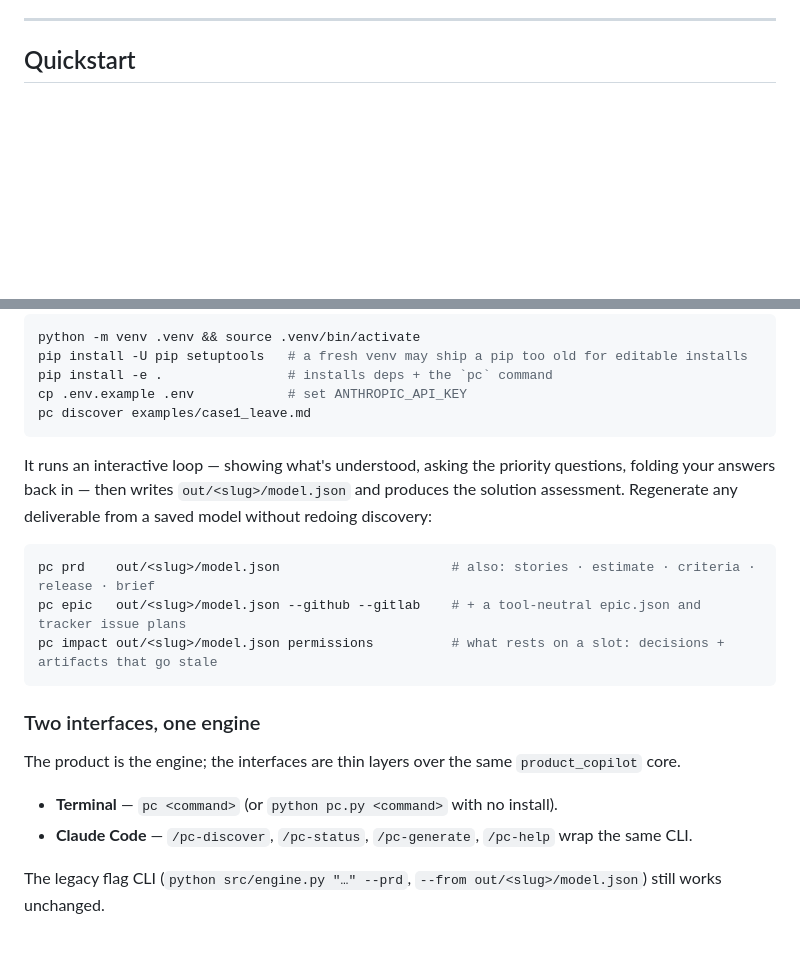
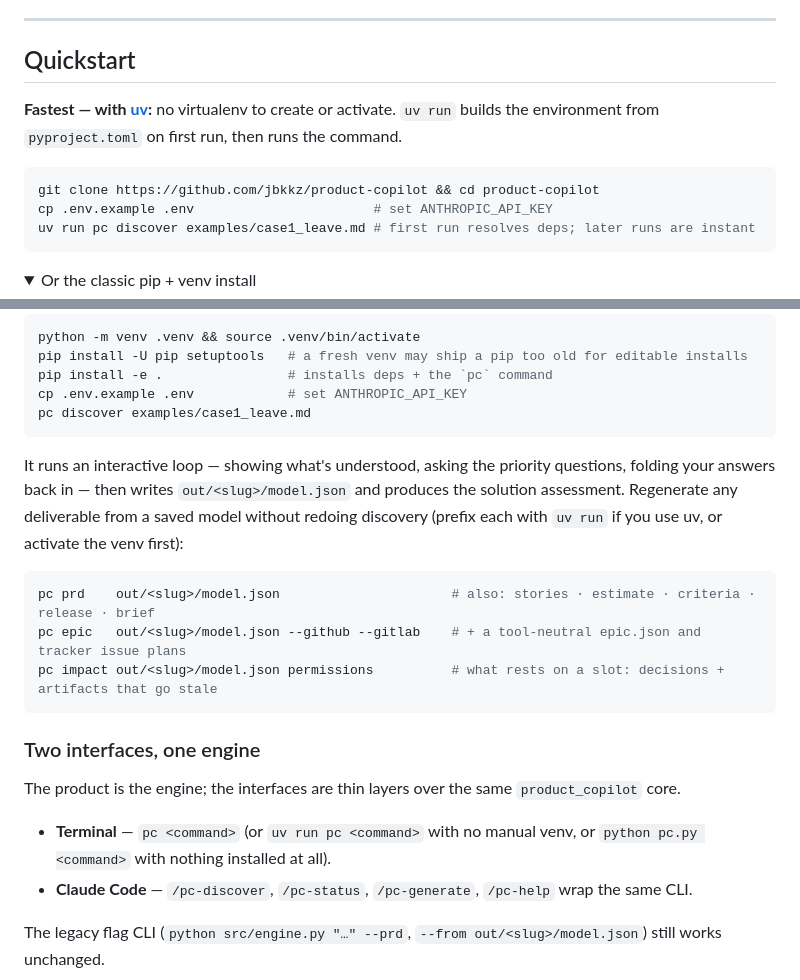
Before and after one commit to jbkkz/product-copilot, a Markdown page: README.md, 2 parts joined by grey strips. Drawn GitHub-style; folded sections open; blank space fills up the shorter version.

````diff
--- a/README.md
+++ b/README.md
@@ -140,6 +140,17 @@ model warns you which already-generated files no longer match it.
 
 ## Quickstart
 
+**Fastest — with [uv](https://docs.astral.sh/uv/):** no virtualenv to create or activate. `uv run`
+builds the environment from `pyproject.toml` on first run, then runs the command.
+
+```bash
+git clone https://github.com/jbkkz/product-copilot && cd product-copilot
+cp .env.example .env                       # set ANTHROPIC_API_KEY
+uv run pc discover examples/case1_leave.md # first run resolves deps; later runs are instant
+```
+
+<details><summary>Or the classic pip + venv install</summary>
+
 ```bash
 python -m venv .venv && source .venv/bin/activate
 pip install -U pip setuptools   # a fresh venv may ship a pip too old for editable installs
@@ -151,6 +164,7 @@ pc discover examples/case1_leave.md
 It runs an interactive loop — showing what's understood, asking the priority questions, folding your
 answers back in — then writes `out/<slug>/model.json` and produces the solution assessment.
-Regenerate any deliverable from a saved model without redoing discovery:
+Regenerate any deliverable from a saved model without redoing discovery (prefix each with `uv run`
+if you use uv, or activate the venv first):
 
 ```bash
 pc prd    out/<slug>/model.json                      # also: stories · estimate · criteria · release · brief
@@ -162,7 +176,8 @@ pc impact out/<slug>/model.json permissions          # what rests on a slot: dec
 
 The product is the engine; the interfaces are thin layers over the same `product_copilot` core.
 
-- **Terminal** — `pc <command>` (or `python pc.py <command>` with no install).
+- **Terminal** — `pc <command>` (or `uv run pc <command>` with no manual venv, or `python pc.py
+  <command>` with nothing installed at all).
 - **Claude Code** — `/pc-discover`, `/pc-status`, `/pc-generate`, `/pc-help` wrap the same CLI.
 
 The legacy flag CLI (`python src/engine.py "…" --prd`, `--from out/<slug>/model.json`) still works
````
Also changed, not shown: other parts of README.md (+2 -0 lines), CLAUDE.md (+13 -5 lines).
